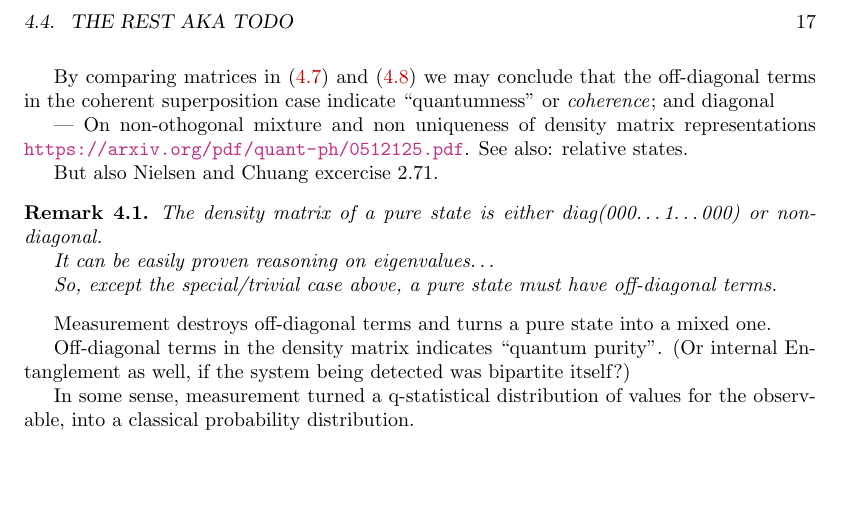
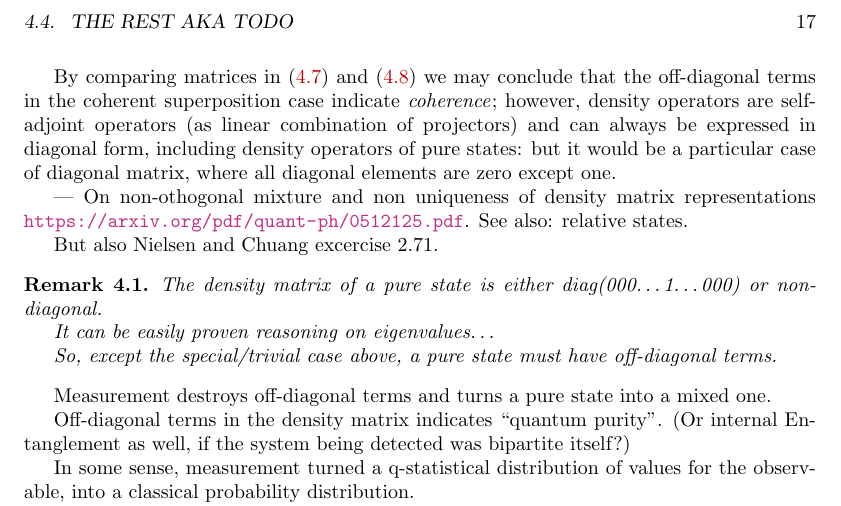
Before and after one commit to gderosa/timeq, a LaTeX thesis (main.tex, which reads tex/decohere/mix.tex): part of page 17 of 40, cut so that both start at the same text, the shorter picture padded with empty space. Compiled offline with pdfLaTeX.

Commit message:
decohere: wip

```diff
--- a/tex/decohere/mix.tex
+++ b/tex/decohere/mix.tex
@@ -36,8 +36,11 @@ For the statistical mixture, the density operator is, by definition,
 
 By comparing matrices in \eqref{eq:matrix:pure} and \eqref{eq:matrix:mix}
 we may conclude that the off-diagonal terms in the coherent superposition case
-indicate ``quantumness'' or \emph{coherence}; and diagonal
-
+indicate \emph{coherence}; however, density operators are self-adjoint operators
+(as linear combination of projectors) and can always be expressed in
+diagonal form, including density operators of pure states: but it would be
+a particular case of diagonal matrix, where all diagonal elements are zero
+except one.
 
 
 --- On non-othogonal mixture and non uniqueness of density matrix representations
```
